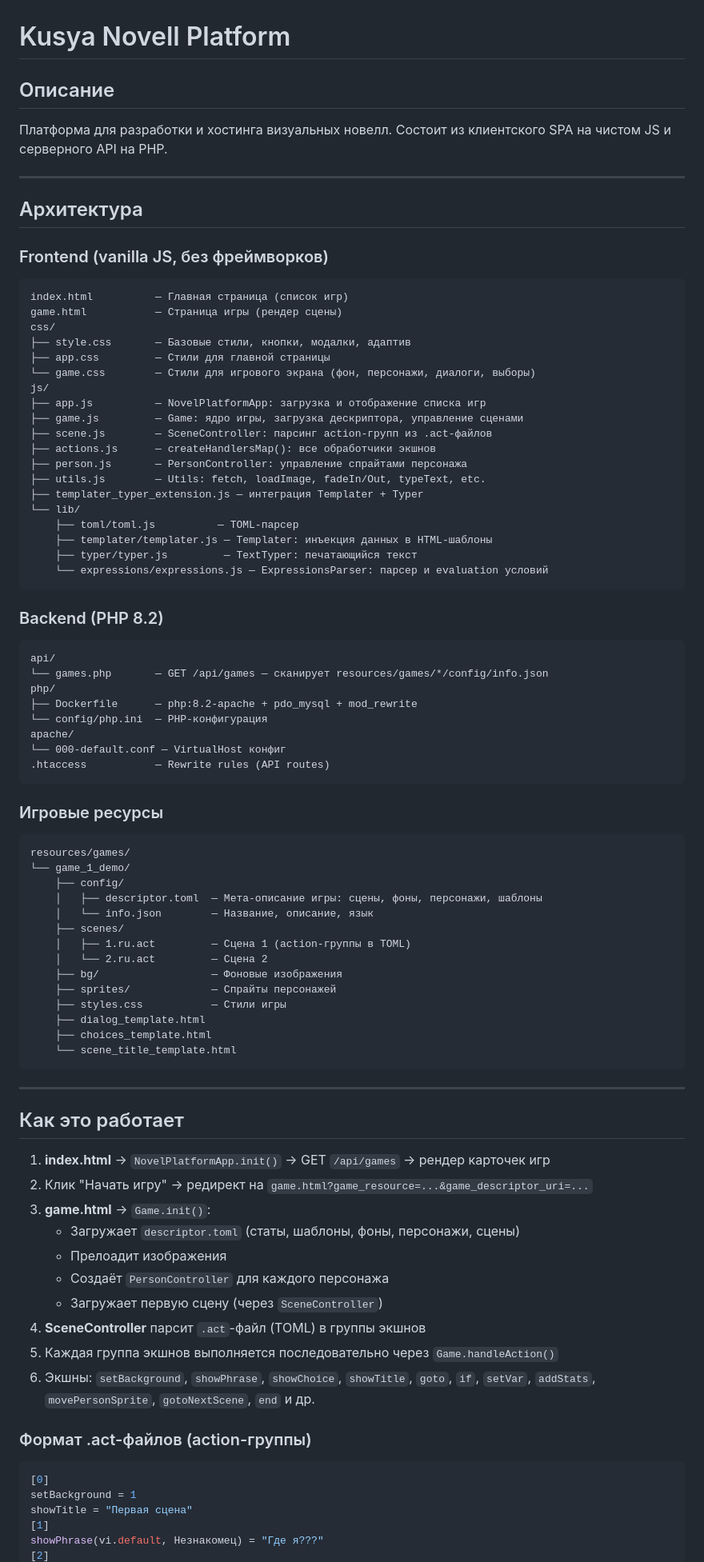
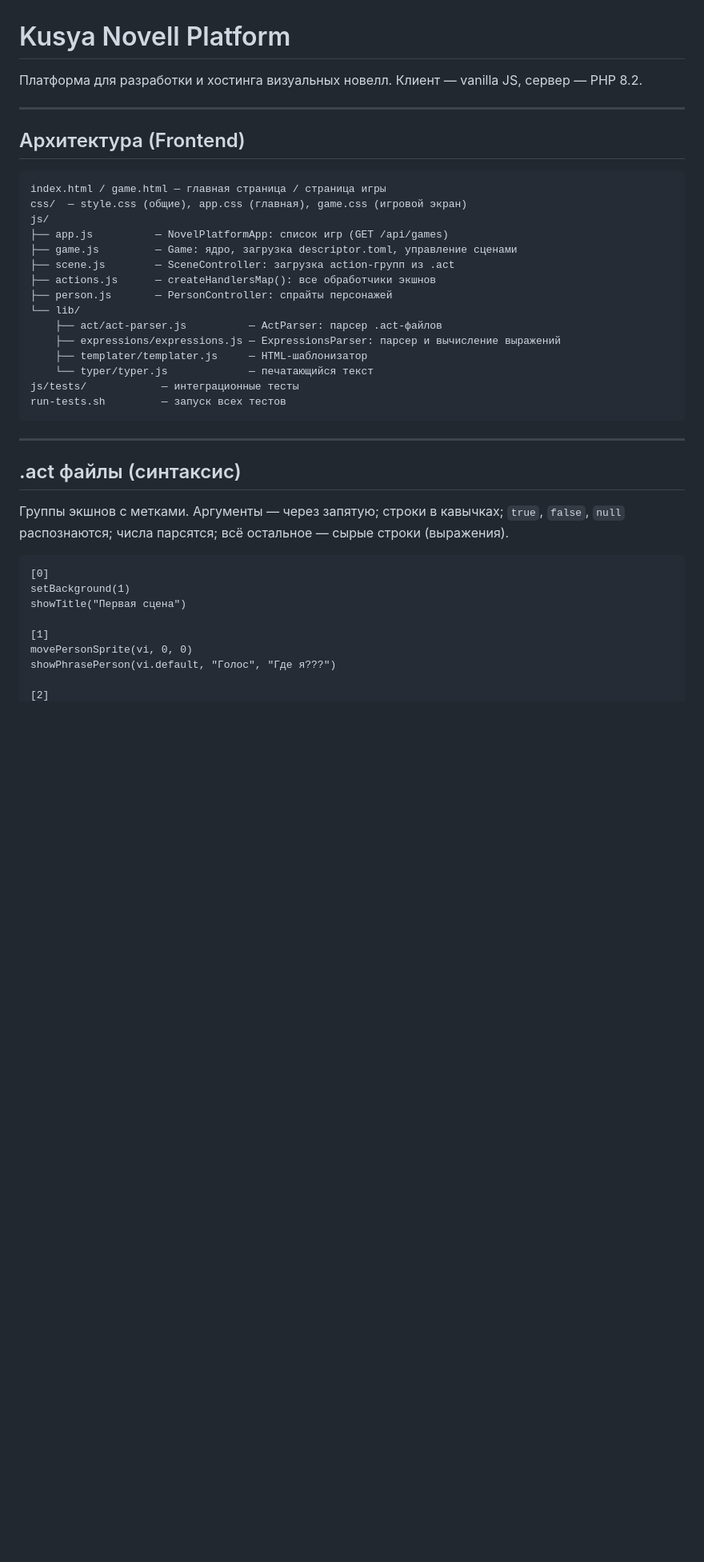
Before and after one commit to daniilpanov/kusya-game, a Markdown page: AGENTS.md, the part around one of its changes. Shown at 80% size. Rendered like a GitHub page; blank space fills up the shorter version.

Commit message:
docs: describe ACT syntax, actions and expressions in AGENTS.md

````diff
--- a/AGENTS.md
+++ b/AGENTS.md
@@ -1,89 +1,42 @@
 # Kusya Novell Platform
 
-## Описание
-Платформа для разработки и хостинга визуальных новелл. Состоит из клиентского SPA на чистом JS и серверного API на PHP.
+Платформа для разработки и хостинга визуальных новелл. Клиент — vanilla JS, сервер — PHP 8.2.
 
 ---
 
-## Архитектура
-
-### Frontend (vanilla JS, без фреймворков)
+## Архитектура (Frontend)
 
 ```
-index.html          — Главная страница (список игр)
-game.html           — Страница игры (рендер сцены)
-css/
-├── style.css       — Базовые стили, кнопки, модалки, адаптив
-├── app.css         — Стили для главной страницы
-└── game.css        — Стили для игрового экрана (фон, персонажи, диалоги, выборы)
+index.html / game.html — главная страница / страница игры
+css/  — style.css (общие), app.css (главная), game.css (игровой экран)
 js/
-├── app.js          — NovelPlatformApp: загрузка и отображение списка игр
-├── game.js         — Game: ядро игры, загрузка дескриптора, управление сценами
-├── scene.js        — SceneController: парсинг action-групп из .act-файлов
+├── app.js          — NovelPlatformApp: список игр (GET /api/games)
+├── game.js         — Game: ядро, загрузка descriptor.toml, управление сценами
+├── scene.js        — SceneController: загрузка action-групп из .act
 ├── actions.js      — createHandlersMap(): все обработчики экшнов
-├── person.js       — PersonController: управление спрайтами персонажа
-├── utils.js        — Utils: fetch, loadImage, fadeIn/Out, typeText, etc.
-├── templater_typer_extension.js — интеграция Templater + Typer
+├── person.js       — PersonController: спрайты персонажей
 └── lib/
-    ├── toml/toml.js          — TOML-парсер
-    ├── templater/templater.js — Templater: инъекция данных в HTML-шаблоны
-    ├── typer/typer.js         — TextTyper: печатающийся текст
-    └── expressions/expressions.js — ExpressionsParser: парсер и evaluation условий
-```
-
-### Backend (PHP 8.2)
-
-```
-api/
-└── games.php       — GET /api/games — сканирует resources/games/*/config/info.json
-php/
-├── Dockerfile      — php:8.2-apache + pdo_mysql + mod_rewrite
-└── config/php.ini  — PHP-конфигурация
-apache/
-└── 000-default.conf — VirtualHost конфиг
-.htaccess           — Rewrite rules (API routes)
-```
-
-### Игровые ресурсы
-
-```
-resources/games/
-└── game_1_demo/
-    ├── config/
-    │   ├── descriptor.toml  — Мета-описание игры: сцены, фоны, персонажи, шаблоны
-    │   └── info.json        — Название, описание, язык
-    ├── scenes/
-    │   ├── 1.ru.act         — Сцена 1 (action-группы в TOML)
-    │   └── 2.ru.act         — Сцена 2
-    ├── bg/                  — Фоновые изображения
-    ├── sprites/             — Спрайты персонажей
-    ├── styles.css           — Стили игры
-    ├── dialog_template.html
-    ├── choices_template.html
-    └── scene_title_template.html
+    ├── act/act-parser.js          — ActParser: парсер .act-файлов
+    ├── expressions/expressions.js — ExpressionsParser: парсер и вычисление выражений
+    ├── templater/templater.js     — HTML-шаблонизатор
+    └── typer/typer.js             — печатающийся текст
+js/tests/            — интеграционные тесты
+run-tests.sh         — запуск всех тестов
 ```
 
 ---
 
-## Как это работает
+## .act файлы (синтаксис)
 
-1. **index.html** → `NovelPlatformApp.init()` → GET `/api/games` → рендер карточек игр
-2. Клик "Начать игру" → редирект на `game.html?game_resource=...&game_descriptor_uri=...`
-3. **game.html** → `Game.init()`:
-   - Загружает `descriptor.toml` (статы, шаблоны, фоны, персонажи, сцены)
-   - Прелоадит изображения
-   - Создаёт `PersonController` для каждого персонажа
-   - Загружает первую сцену (через `SceneController`)
-4. **SceneController** парсит `.act`-файл (TOML) в группы экшнов
-5. Каждая группа экшнов выполняется последовательно через `Game.handleAction()`
-6. Экшны: `setBackground`, `showPhrase`, `showChoice`, `showTitle`, `goto`, `if`, `setVar`, `addStats`, `movePersonSprite`, `gotoNextScene`, `end` и др.
+Группы экшнов с метками. Аргументы — через запятую; строки в кавычках; `true`, `false`, `null` распознаются; числа парсятся; всё остальное — сырые строки (выражения).
 
-### Формат .act-файлов (action-группы)
+```act
+[0]
+setBackground(1)
+showTitle("Первая сцена")
 
-```toml
-[0]
-setBackground = 1
-showTitle = "Первая сцена"
 [1]
-showPhrase(vi.default, Незнакомец) = "Где я???"
+movePersonSprite(vi, 0, 0)
+showPhrasePerson(vi.default, "Голос", "Где я???")
+
 [2]
````
Also changed, not shown: other parts of AGENTS.md (+95 -78 lines).
